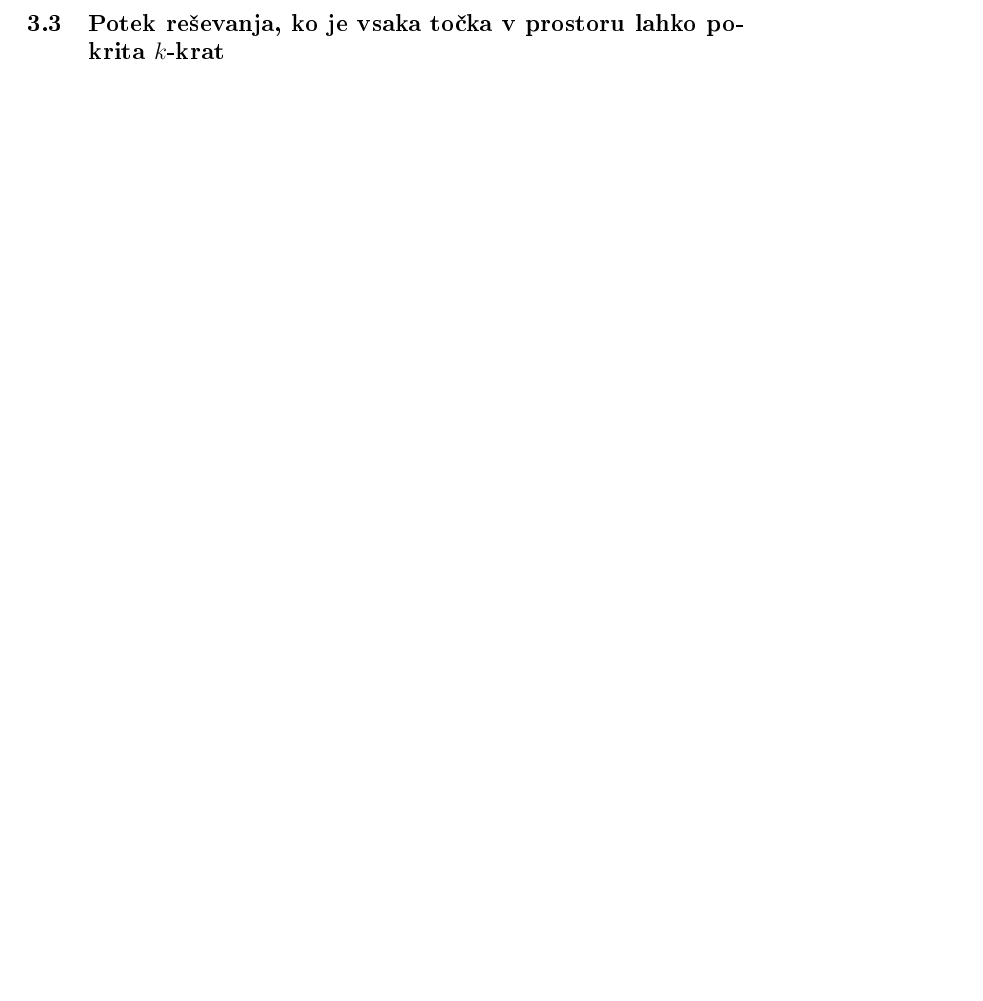
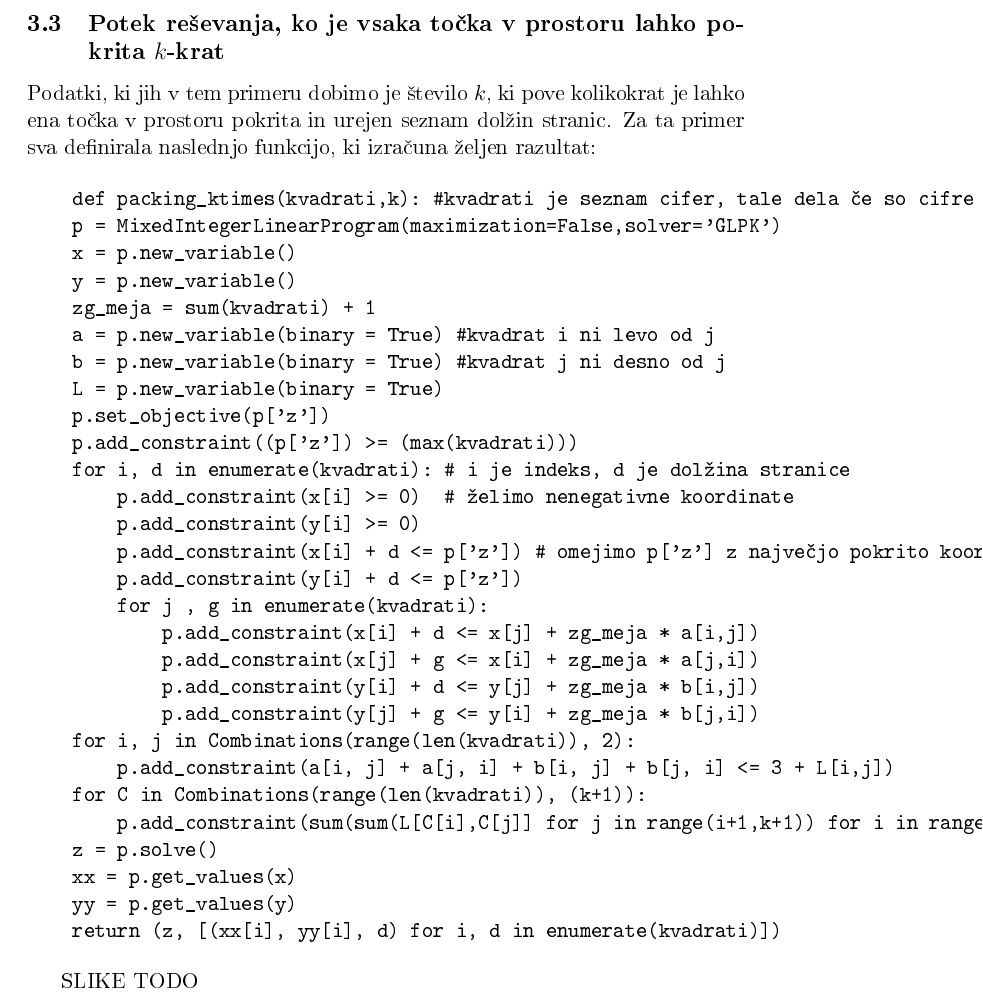
Before and after one commit to PatrikGregoric/Consecutive-square-packing, a LaTeX document (Porocilo.tex): part of page 7 of 7, cut so that both start at the same text, the shorter picture padded with empty space. The pictures show the PDF file Porocilo.pdf that the author committed with the source.

Commit message:
Malo pisal

```diff
--- a/Porocilo.tex
+++ b/Porocilo.tex
@@ -213,8 +213,41 @@ $1$ do $n$ in vsako $l$-krat. To lahko bralec naredi sam brez večjih težav in
 stvar deluje.
 SLIKA TODO
 \subsection{Potek reševanja, ko je vsaka točka v prostoru lahko pokrita $k$-krat}
+Podatki, ki jih v tem primeru dobimo je število $k$,  ki pove kolikokrat je
+lahko ena točka v prostoru pokrita in urejen seznam dolžin stranic.
+Za ta primer sva definirala naslednjo funkcijo, ki izračuna željen razultat:
 
+\begin{verbatim}
+    def packing_ktimes(kvadrati,k): #kvadrati je seznam cifer, tale dela če so cifre urejene in vsako točko lahko pokrijemo k-krat
+    p = MixedIntegerLinearProgram(maximization=False,solver='GLPK')
+    x = p.new_variable()
+    y = p.new_variable()
+    zg_meja = sum(kvadrati) + 1
+    a = p.new_variable(binary = True) #kvadrat i ni levo od j
+    b = p.new_variable(binary = True) #kvadrat j ni desno od j
+    L = p.new_variable(binary = True)
+    p.set_objective(p['z'])
+    p.add_constraint((p['z']) >= (max(kvadrati)))
+    for i, d in enumerate(kvadrati): # i je indeks, d je dolžina stranice
+        p.add_constraint(x[i] >= 0)  # želimo nenegativne koordinate
+        p.add_constraint(y[i] >= 0)
+        p.add_constraint(x[i] + d <= p['z']) # omejimo p['z'] z največjo pokrito koordinato
+        p.add_constraint(y[i] + d <= p['z'])
+        for j , g in enumerate(kvadrati):
+            p.add_constraint(x[i] + d <= x[j] + zg_meja * a[i,j])
+            p.add_constraint(x[j] + g <= x[i] + zg_meja * a[j,i])
+            p.add_constraint(y[i] + d <= y[j] + zg_meja * b[i,j])
+            p.add_constraint(y[j] + g <= y[i] + zg_meja * b[j,i])
+    for i, j in Combinations(range(len(kvadrati)), 2):
+        p.add_constraint(a[i, j] + a[j, i] + b[i, j] + b[j, i] <= 3 + L[i,j])
+    for C in Combinations(range(len(kvadrati)), (k+1)):
+        p.add_constraint(sum(sum(L[C[i],C[j]] for j in range(i+1,k+1)) for i in range(k +1 )) <= comb((k+1),2)-1)
+    z = p.solve()
+    xx = p.get_values(x)
+    yy = p.get_values(y)
+    return (z, [(xx[i], yy[i], d) for i, d in enumerate(kvadrati)])
+\end{verbatim}
 
-
+SLIKE TODO
 
 \end{document}
```
Also changed, not shown: Porocilo.pdf, 3 other files.
